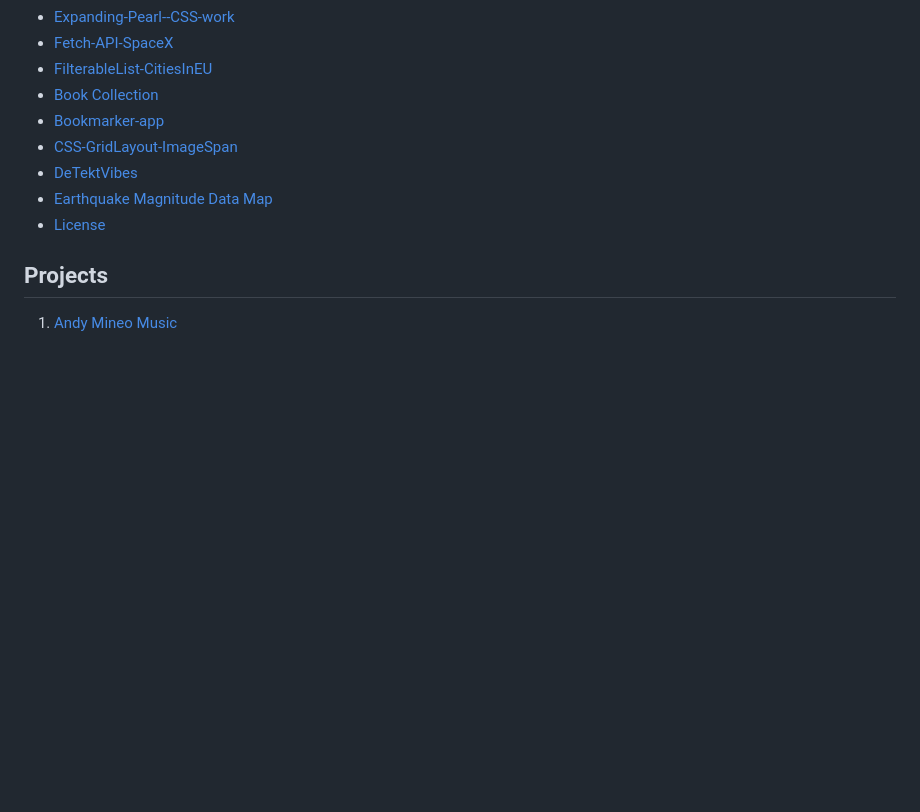
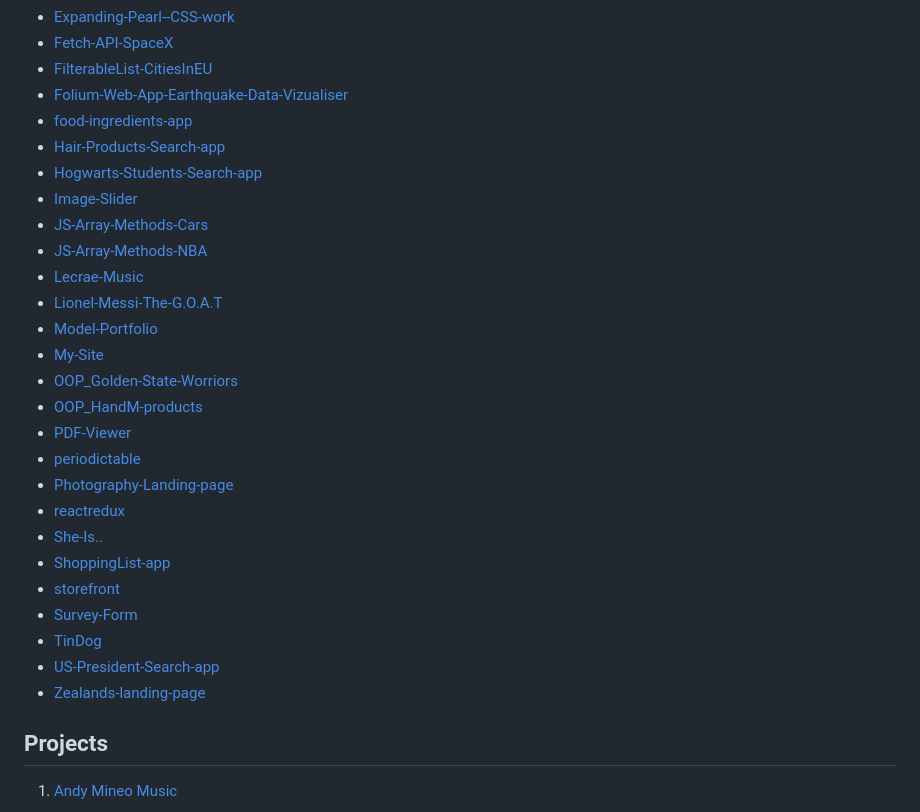
Before and after one commit to sandramsc/techfolio, a Markdown page: README.md, the part around the change. GitHub-like rendering; folded sections open; blank space fills up the shorter version.

Commit message:
completed table of content

```diff
--- a/README.md
+++ b/README.md
@@ -20,13 +20,30 @@ This repository showcases the projects that have been instrumental in helping me
 - [Expanding-Pearl--CSS-work](#license)
 - [Fetch-API-SpaceX](#application-description)
 - [FilterableList-CitiesInEU](#table-of-contents)
-- [Book Collection](#demo)
-- [Bookmarker-app](#screenshots)
-- [CSS-GridLayout-ImageSpan](#technology-stack)
-- [DeTektVibes](#features)
-- [Earthquake Magnitude Data Map](#how-to-use-the-app)
-- [License](#license)
-
+- [Folium-Web-App-Earthquake-Data-Vizualiser](#demo)
+- [food-ingredients-app](#demo)
+- [Hair-Products-Search-app](#demo)
+- [Hogwarts-Students-Search-app](#demo)
+- [Image-Slider](#demo)
+- [JS-Array-Methods-Cars](#demo)
+- [JS-Array-Methods-NBA](#demo)
+- [Lecrae-Music](#demo)
+- [Lionel-Messi-The-G.O.A.T](#demo)
+- [Model-Portfolio](#demo)
+- [My-Site](#demo)
+- [OOP_Golden-State-Worriors](#demo)
+- [OOP_HandM-products](#demo)
+- [PDF-Viewer](#demo)
+- [periodictable](#demo)
+- [Photography-Landing-page](#demo)
+- [reactredux](#demo)
+- [She-Is..](#demo)
+- [ShoppingList-app](#demo)
+- [storefront](#demo)
+- [Survey-Form](#demo)
+- [TinDog](#demo)
+- [US-President-Search-app](#demo)
+- [Zealands-landing-page](#demo)
 </details>
 
 ## Projects
```
